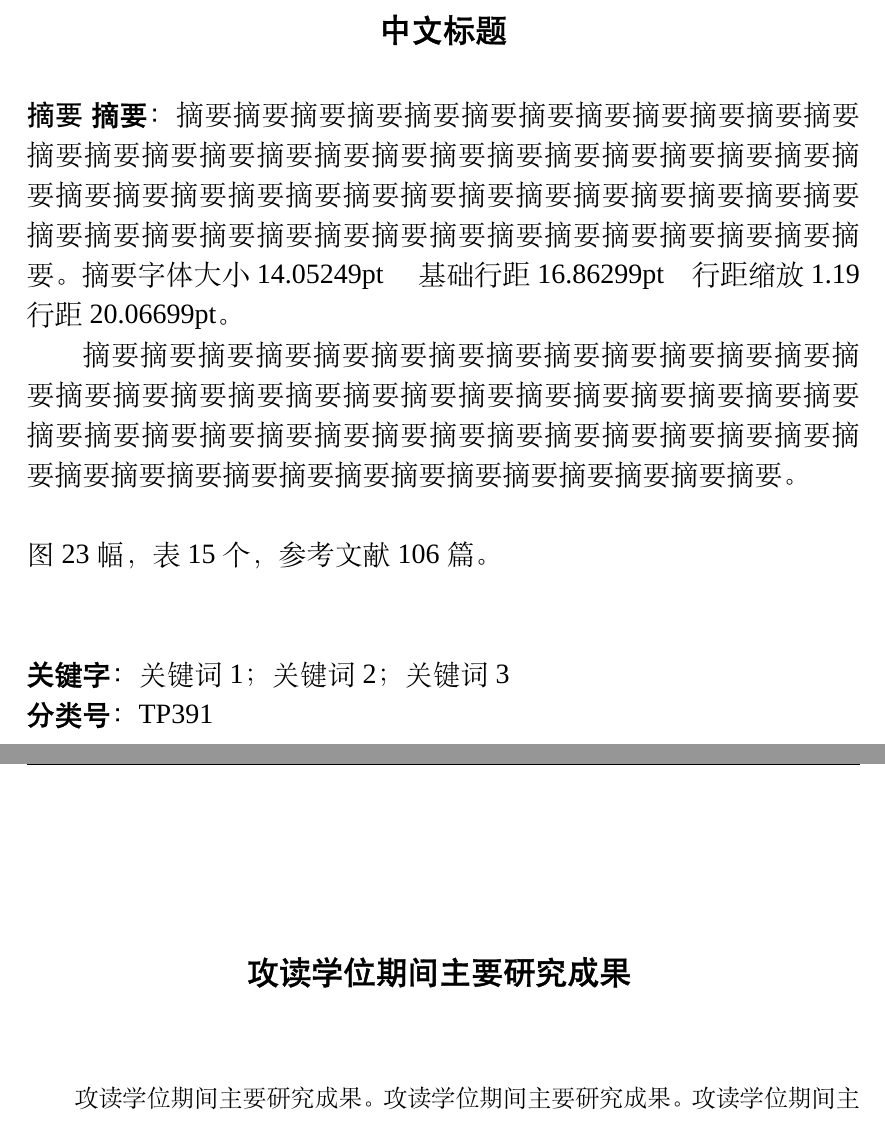
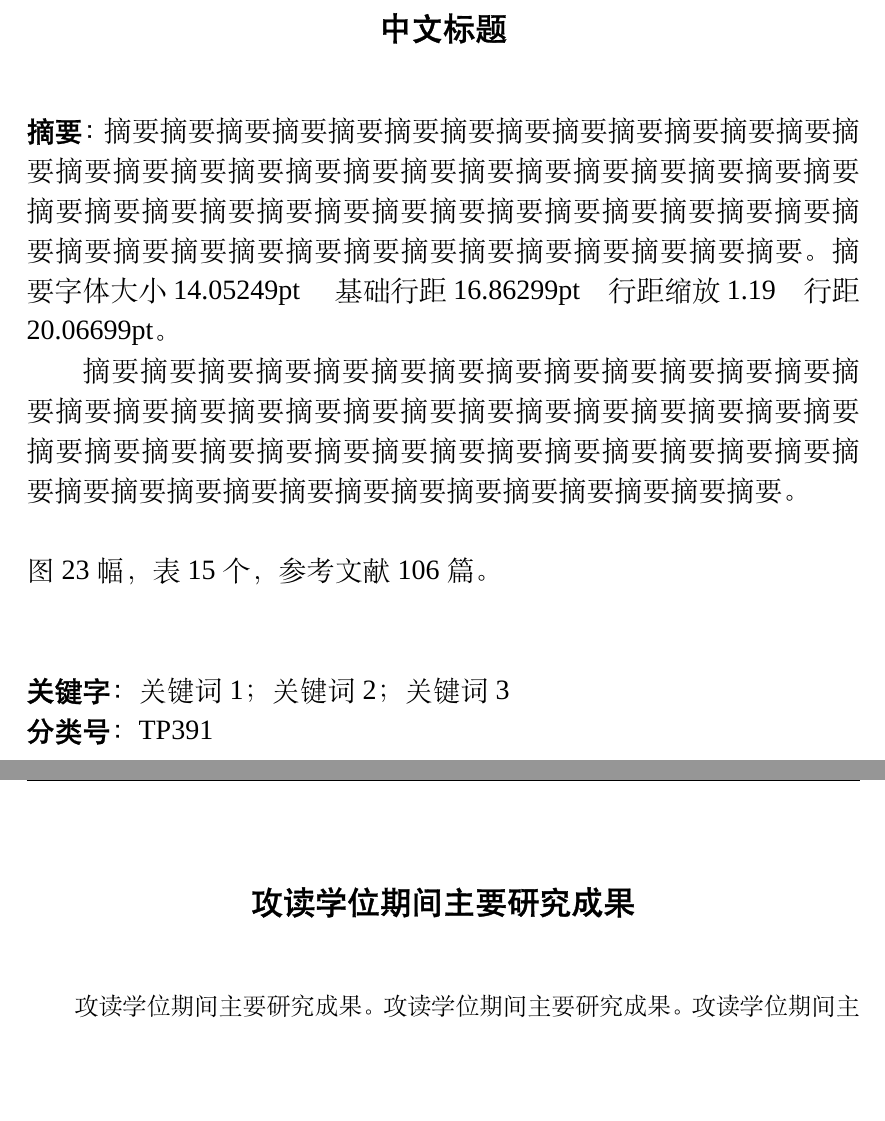
Before and after one commit to hezhujun/CSU-Thesis-LaTeX, a LaTeX thesis (main.tex, which reads csuthesis.cls): two parts of pages 4 and 21 of 22, joined at a grey line, cut so that both start at the same text, the shorter picture padded with empty space. Compiled offline with XeLaTeX; a missing font is replaced by an installed copy or a similar font.

Commit message:
封装成果、致谢的标题，微调标题的间距

```diff
--- a/csuthesis.cls
+++ b/csuthesis.cls
@@ -60,6 +58,7 @@ CSU Thesis class]
 \RequirePackage{array}
 % 长表格
 \RequirePackage{longtable}
+\RequirePackage{tabu}
 % multirow 支持在表格中跨行
 \RequirePackage{multirow}
 % 算法编号
@@ -372,12 +375,11 @@ CSU Thesis class]
 % 中文摘要页（具体见附件1.样例8）上空一行居中打印论文题名（三号黑体加粗，段前18 磅、段后12 磅），换行顶格编排“摘要：”（四号黑体加粗）及摘要内容（四号宋体），每段开头空二格。摘要内容后空一行顶格编排图、表、参考文献的数量（四号宋体）；空两行后顶格编排“关键字：”和“分类号：”（四号黑体加粗），每篇论文应选取3-8 个关键词，每一关键词之间用分号（中文摘要为全角符号，英文摘要为半角符号）分开，最后一个关键词后不打标点符号。20磅行距。
 \newenvironment{abstractcn}{
     \clearpage
-    \vspace{0.5\baselineskip} % 空一行
-    \vspace{18bp} % 段前18磅
+    \vspace*{-5bp}
     \begin{center}
         \zihao{3}\heiti\textbf{\@titlecn}
     \end{center}
-    \vspace{12bp} % 段后12磅
+    \vspace*{21bp}
     \zihao{4}
 	% 20bp ≈ 20.075pt ≈ 四号的基础行距16.86299pt * 1.19
 	\linespread{1.19}\selectfont
@@ -386,12 +388,11 @@ CSU Thesis class]
 % 英文摘要格式和内容与中文摘要相对应，另起一页（具体见附件1.样例9）。上空一行居中打印英文题名（三号Times NewRoman 字体加粗），换行顶格编排“Abstract：”（四号Times NewRoman 加粗）及英文摘要内容（四号Times New Roman 字体），摘要内容每段开头留四个字符空格。摘要内容后下空两行，顶格编排“Keywords：”和“Classification：”（四号Times NewRoman 加粗）。20磅行距。
 \newenvironment{abstracten}{
     \clearpage
-    \vspace{0.5\baselineskip} % 空一行
-    \vspace{18bp} % 段前18磅
+    \vspace*{-5bp}
     \begin{center}
-        \zihao{3}\textbf{\@title}
+        \zihao{3}\textbf{\@titleen}
     \end{center}
-    \vspace{12bp} % 段后12磅
+    \vspace*{21bp}
     \zihao{4}
 	% 20bp ≈ 20.075pt ≈ 四号的基础行距16.86299pt * 1.19
 	\linespread{1.19}\selectfont
@@ -406,8 +407,14 @@ CSU Thesis class]
 %               {before-code}%定义标题前的内容
 %               [after-code]%定义标题后的内容
 % 章名三号黑体加粗，段前18磅，段后12磅，居中
-\titleformat{\chapter}{\zihao{3} \centering \heiti \bfseries}{\thechapter}{0.8em}{}
-\titlespacing{\chapter}{0pt}{0bp}{12bp}
+\titleformat{\chapter}{\zihao{3} \centering \heiti \bfseries}{\thechapter}{0.8em}{}[]
+%\titlespacing{command}{<left>} % 标题左间距
+%                      {<before-sep>} % 标题上间距
+%                      {<after-sep>}  % 标题下间距
+%                      [<right-sep>]  % 标题右间距
+% 和word比较之后选择下面的参数
+\titlespacing{\chapter}{0pt}{0pt}{12bp}
+
 % 节名四号宋体，段前10磅，段后8磅，顶格编排
 \titleformat{\section}{\zihao{4} \songti}{\thesection}{0.8em}{}
 % 小节名小四号宋体，段前10磅，段后8磅，顶格编排
@@ -426,13 +433,11 @@ CSU Thesis class]
 
 \renewcommand{\tableofcontents}{%
 	\clearpage
-	\vspace{0.5\baselineskip} % 上空一行
-	\vspace{18bp} % 段前18 磅
+	\vspace*{-5bp}
 	\begin{center}
 		\zihao{3} \heiti \bfseries 目\hspace*{1.5em}录
 	\end{center}
-	\vspace{12bp} % 段后12 磅
-	\vspace{\baselineskip} % 下空一行
+	\vspace*{21bp}
 	\@starttoc{toc}
 }
 
@@ -482,14 +487,42 @@ CSU Thesis class]
 % 上空一行居中书写“参考文献”四字(三号黑体加粗，段前18 磅、段后12 磅)，空一行左起按顺序顶格依次列出参考文献
 \defbibheading{bibliography}[\bibname]{%
 	\clearpage
-	\vspace*{\baselineskip}
-	\vspace*{18bp}
+	\phantomsection % 设置pdf书签跳转到此处
+	\markboth{参考文献}{} % 右侧页眉设置为参考文献
+	\vspace*{-5bp}
 	\begin{center}
 		\zihao{3} \heiti \bfseries 参考文献
-		\addcontentsline{toc}{chapter}{参考文献}
 	\end{center}
+	\addcontentsline{toc}{chapter}{参考文献}
 	\vspace*{12bp}
-	\vspace*{\baselineskip}
+}
+
+% 攻读学位期间主要研究成果
+% 上空一行居中书写“攻读学位期间主要的研究成果”（三号黑体加粗，段前18 磅、段后12 磅），下空一行左起分类按时间顺序列出作者在攻读学位期间取得的与学位论文相关的研究成果（中文小四号宋体，英文小四号Times New Roman），含参加的研究项目、获奖情况、专利、专著、发表学术论文（含正式录用论文）等，每一条另起一行，开头缩进两个字符，每写一类空一行，发表学术论文中的作者名字需加粗，书写格式参照参考文献格式。
+\newcommand{\achievementtitle}{%
+	\clearpage
+	\phantomsection % 设置pdf书签跳转到此处
+	\markboth{攻读学位期间主要研究成果}{} % 右侧页眉设置为攻读学位期间主要研究成果
+	\vspace*{-5bp}
+	\begin{center}
+		\zihao{3} \heiti \bfseries 攻读学位期间主要研究成果
+	\end{center}
+	\addcontentsline{toc}{chapter}{攻读学位期间主要研究成果}
+	\vspace*{21bp}
+}
+
+% 致谢
+% 作者对给予指导、各类资助和协助完成研究工作以及提供各种对论文工作有利条件的单位及个人表示感谢。上空一行居中书写“致谢”（三号黑体加粗），二字中间空两格，段前18磅、段后12 磅，后空一行缩进两个字符书写致谢内容，固定行距20磅。致谢应实事求是，切忌浮夸与庸俗之词。
+\newcommand{\thankstitle}{%
+	\clearpage
+	\phantomsection % 设置pdf书签跳转到此处
+	\markboth{致谢}{} % 右侧页眉设置为致谢
+	\vspace*{-5bp}
+	\begin{center}
+		\zihao{3} \heiti \bfseries 致\hspace*{1.5em}谢
+	\end{center}
+	\addcontentsline{toc}{chapter}{致谢}
+	\vspace*{21bp}
 }
 
 % 页眉页脚设置
--- a/main.tex
+++ b/main.tex
@@ -52,7 +52,7 @@
 
     \begin{abstractcn}
         \noindent
-        {\heiti 摘要 \textbf{摘要：}}摘要摘要摘要摘要摘要摘要摘要摘要摘要摘要摘要摘要摘要摘要摘要摘要摘要摘要摘要摘要摘要摘要摘要摘要摘要摘要摘要摘要摘要摘要摘要摘要摘要摘要摘要摘要摘要摘要摘要摘要摘要摘要摘要摘要摘要摘要摘要摘要摘要摘要摘要摘要摘要摘要摘要摘要。\fontinfo{摘要}。
+        {\heiti \textbf{摘要：}}摘要摘要摘要摘要摘要摘要摘要摘要摘要摘要摘要摘要摘要摘要摘要摘要摘要摘要摘要摘要摘要摘要摘要摘要摘要摘要摘要摘要摘要摘要摘要摘要摘要摘要摘要摘要摘要摘要摘要摘要摘要摘要摘要摘要摘要摘要摘要摘要摘要摘要摘要摘要摘要摘要摘要摘要。\fontinfo{摘要}。
 
         摘要摘要摘要摘要摘要摘要摘要摘要摘要摘要摘要摘要摘要摘要摘要摘要摘要摘要摘要摘要摘要摘要摘要摘要摘要摘要摘要摘要摘要摘要摘要摘要摘要摘要摘要摘要摘要摘要摘要摘要摘要摘要摘要摘要摘要摘要摘要摘要摘要摘要摘要摘要摘要摘要摘要摘要。
 
@@ -432,18 +426,7 @@
     \printbibliography
-    %\bibliography{references}
 
     % 攻读学位期间主要研究成果
-    % 上空一行居中书写“攻读学位期间主要的研究成果”（三号黑体加粗，段前18 磅、段后12 磅），下空一行左起分类按时间顺序列出作者在攻读学位期间取得的与学位论文相关的研究成果（中文小四号宋体，英文小四号Times New Roman），含参加的研究项目、获奖情况、专利、专著、发表学术论文（含正式录用论文）等，每一条另起一行，开头缩进两个字符，每写一类空一行，发表学术论文中的作者名字需加粗，书写格式参照参考文献格式。
-    \clearpage
-	\markboth{攻读学位期间主要研究成果}{} % 右侧页眉设置为攻读学位期间主要研究成果
-    \vspace*{\baselineskip}
-    \vspace*{18bp}
-    \begin{center}
-    	\zihao{3} \heiti \bfseries 攻读学位期间主要研究成果
-    	\addcontentsline{toc}{chapter}{攻读学位期间主要研究成果}
-    \end{center}
-	\vspace*{12bp}
-	\vspace*{\baselineskip}
+    \achievementtitle
 
     攻读学位期间主要研究成果。攻读学位期间主要研究成果。攻读学位期间主要研究成果。
 
```
Also changed, not shown: csuthesis.cls (10 more changed lines), main.tex (20 more changed lines).
